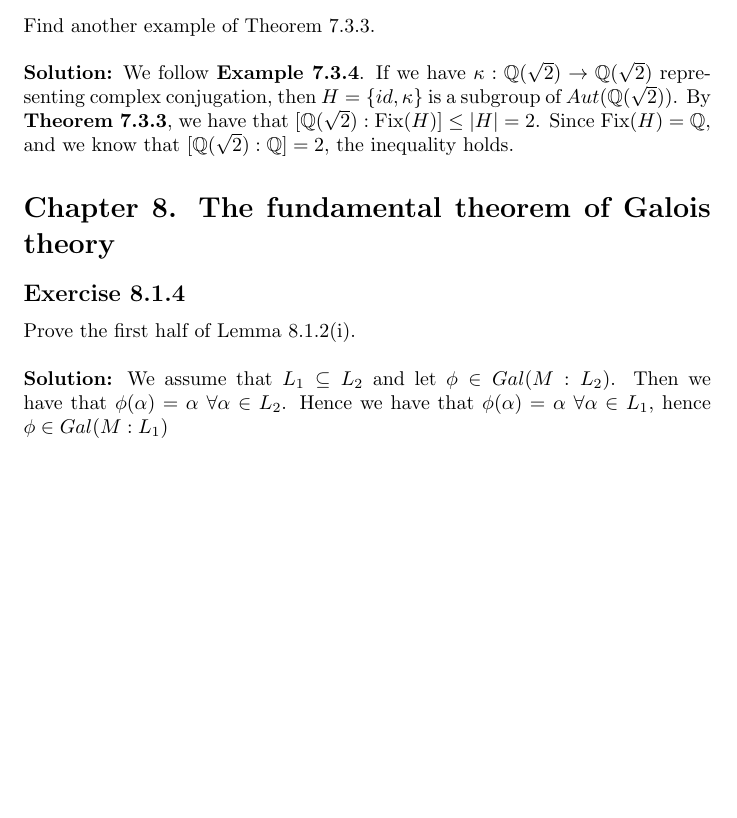
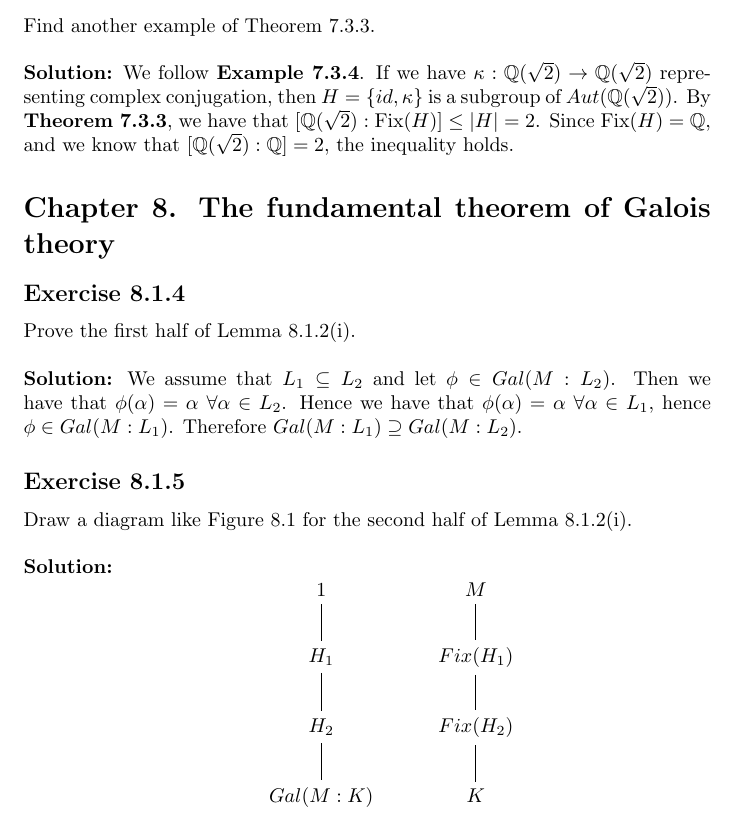
Before and after one commit to l4fl4m3/Galois-Theory-Leinster, a LaTeX document (solutions.tex): part of page 17 of 17, cut so that both start at the same text, the shorter picture padded with empty space. Compiled offline with pdfLaTeX.

Commit message:
started chapter 8

```diff
--- a/solutions.tex
+++ b/solutions.tex
@@ -3,6 +3,8 @@
 \usepackage{amsmath}
 \usepackage{amssymb}
 \usepackage{dcolumn}
+\usepackage{tikz-cd}
+
 
 \newcolumntype{2}{D{.}{}{4.0}}
 \title{Solutions: Galois Theory by Tom Leinster}
@@ -710,5 +712,20 @@ Prove the first half of Lemma 8.1.2(i).
 \\\\
 \textbf{Solution:}
 We assume that $L_1 \subseteq L_2$ and let $\phi \in Gal(M:L_2)$. Then we have that $\phi(\alpha) = \alpha \ \forall \alpha \in L_2$.
-Hence we have that $\phi(\alpha) = \alpha \ \forall \alpha \in L_1$, hence $\phi \in Gal(M:L_1)$
+Hence we have that $\phi(\alpha) = \alpha \ \forall \alpha \in L_1$, hence $\phi \in Gal(M:L_1)$. Therefore $Gal(M:L_1) \supseteq Gal(M:L_2)$.
+
+\subsection*{Exercise 8.1.5}
+Draw a diagram like Figure 8.1 for the second half of
+Lemma 8.1.2(i).
+\\\\
+\textbf{Solution:}
+\begin{equation*}
+\begin{tikzcd}
+    & 1 \arrow[d, dash] & M \arrow[d, dash]\\
+    & H_1 \arrow[d, dash] & Fix(H_1) \arrow[d, dash]\\
+    & H_2 \arrow[d, dash] & Fix(H_2) \arrow[d, dash]\\
+    & Gal(M:K) & K
+\end{tikzcd}
+\end{equation*}
+
 \end{document}
```
Also changed, not shown: solutions.pdf, 4 other files.
